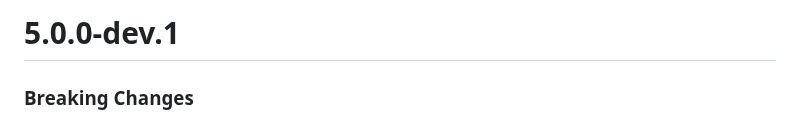
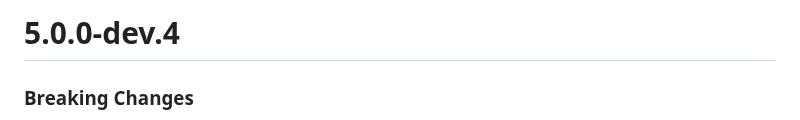
Before and after one commit to behzodfaiziev/net-kit, a Markdown page: packages/net-kit/CHANGELOG.md, the part around the change. GitHub-like rendering.

Commit message:
changelog updated

```diff
--- a/packages/net-kit/CHANGELOG.md
+++ b/packages/net-kit/CHANGELOG.md
@@ -1,4 +1,4 @@
-# 5.0.0-dev.1
+# 5.0.0-dev.4
 
 ### **Breaking Changes**
 
```
